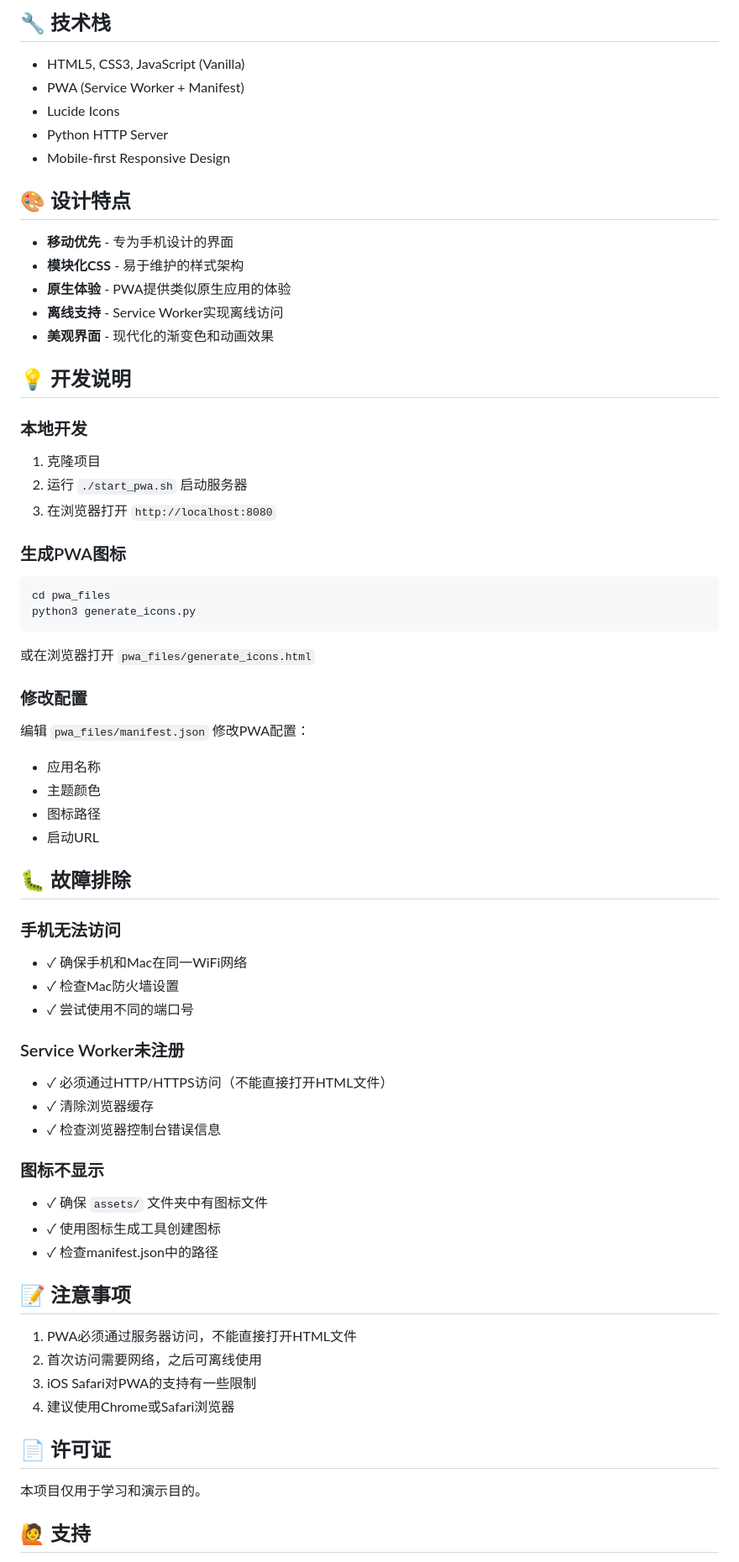
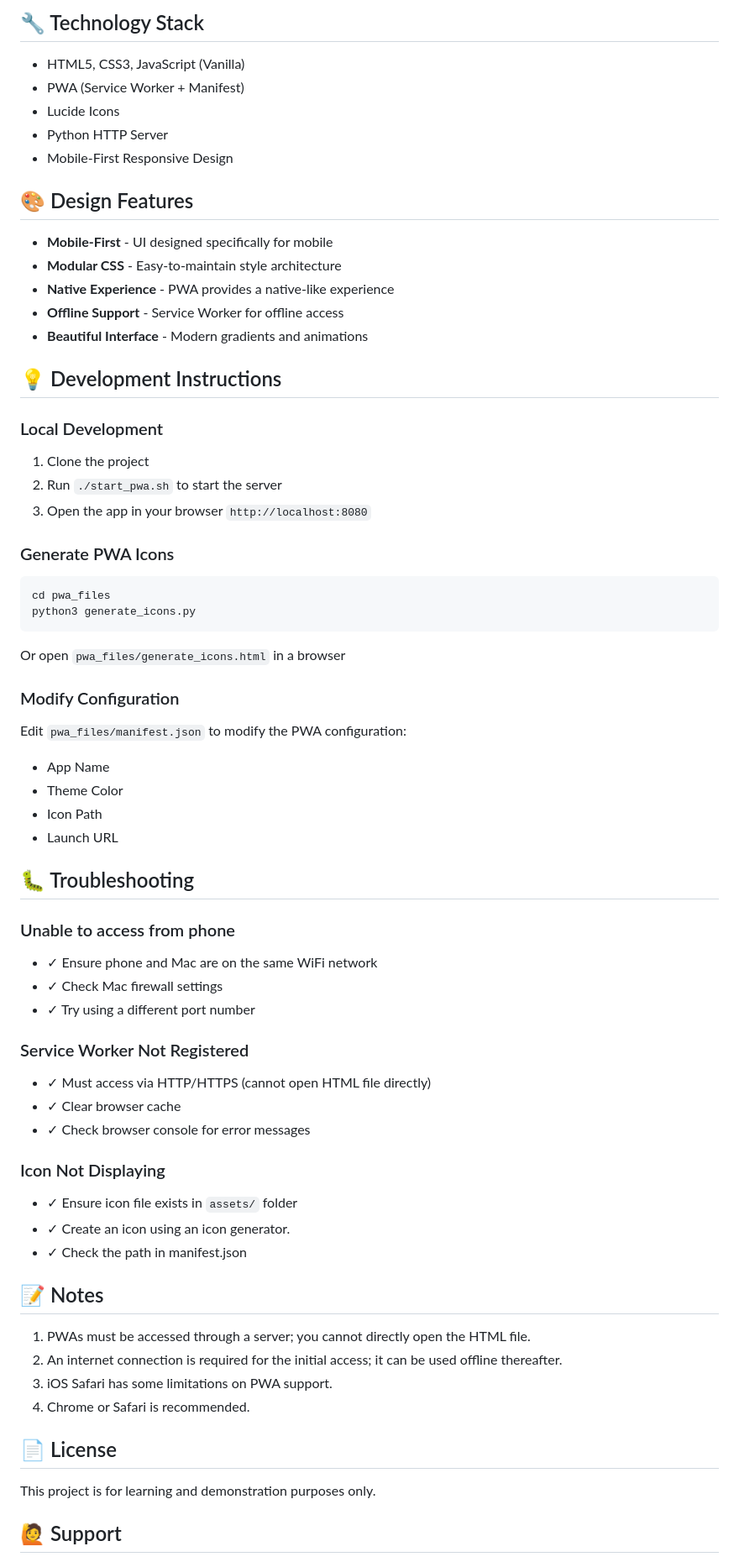
Before and after one commit to Miskimm/Wearwell, a Markdown page: Running Buddy HTML/README.md, the part around one of its changes. Shown at 84% size. GitHub-like rendering.

````diff
--- a/Running Buddy HTML/README.md
+++ b/Running Buddy HTML/README.md
@@ -81,72 +81,72 @@ Running Buddy HTML/
 
-## 🔧 技术栈
+## 🔧 Technology Stack
 
 - HTML5, CSS3, JavaScript (Vanilla)
 - PWA (Service Worker + Manifest)
 - Lucide Icons
 - Python HTTP Server
-- Mobile-first Responsive Design
+- Mobile-First Responsive Design
 
-## 🎨 设计特点
+## 🎨 Design Features
 
-- **移动优先** - 专为手机设计的界面
-- **模块化CSS** - 易于维护的样式架构
-- **原生体验** - PWA提供类似原生应用的体验
-- **离线支持** - Service Worker实现离线访问
-- **美观界面** - 现代化的渐变色和动画效果
+- **Mobile-First** - UI designed specifically for mobile
+- **Modular CSS** - Easy-to-maintain style architecture
+- **Native Experience** - PWA provides a native-like experience
+- **Offline Support** - Service Worker for offline access
+- **Beautiful Interface** - Modern gradients and animations
 
-## 💡 开发说明
+## 💡 Development Instructions
 
-### 本地开发
+### Local Development
 
-1. 克隆项目
-2. 运行 `./start_pwa.sh` 启动服务器
-3. 在浏览器打开 `http://localhost:8080`
+1. Clone the project
+2. Run `./start_pwa.sh` to start the server
+3. Open the app in your browser `http://localhost:8080`
 
-### 生成PWA图标
+### Generate PWA Icons
 
 ```bash
 cd pwa_files
 python3 generate_icons.py
 ```
 
-或在浏览器打开 `pwa_files/generate_icons.html`
+Or open `pwa_files/generate_icons.html` in a browser
 
-### 修改配置
+### Modify Configuration
 
-编辑 `pwa_files/manifest.json` 修改PWA配置：
-- 应用名称
-- 主题颜色
-- 图标路径
-- 启动URL
+Edit `pwa_files/manifest.json` to modify the PWA configuration:
+- App Name
+- Theme Color
+- Icon Path
+- Launch URL
 
-## 🐛 故障排除
+## 🐛 Troubleshooting
 
-### 手机无法访问
-- ✓ 确保手机和Mac在同一WiFi网络
-- ✓ 检查Mac防火墙设置
-- ✓ 尝试使用不同的端口号
+### Unable to access from phone
+- ✓ Ensure phone and Mac are on the same WiFi network
+- ✓ Check Mac firewall settings
+- ✓ Try using a different port number
 
-### Service Worker未注册
-- ✓ 必须通过HTTP/HTTPS访问（不能直接打开HTML文件）
-- ✓ 清除浏览器缓存
-- ✓ 检查浏览器控制台错误信息
+### Service Worker Not Registered
+- ✓ Must access via HTTP/HTTPS (cannot open HTML file directly)
+- ✓ Clear browser cache
+- ✓ Check browser console for error messages
 
-### 图标不显示
-- ✓ 确保 `assets/` 文件夹中有图标文件
-- ✓ 使用图标生成工具创建图标
-- ✓ 检查manifest.json中的路径
+### Icon Not Displaying
+- ✓ Ensure icon file exists in `assets/` folder
+- ✓ Create an icon using an icon generator.
+- ✓ Check the path in manifest.json
 
-## 📝 注意事项
+## 📝 Notes
 
-1. PWA必须通过服务器访问，不能直接打开HTML文件
-2. 首次访问需要网络，之后可离线使用
-3. iOS Safari对PWA的支持有一些限制
-4. 建议使用Chrome或Safari浏览器
+1. PWAs must be accessed through a server; you cannot directly open the HTML file.
+2. An internet connection is required for the initial access; it can be used offline thereafter.
+3. iOS Safari has some limitations on PWA support.
+4. Chrome or Safari is recommended.
 
-## 📄 许可证
+## 📄 License
 
-本项目仅用于学习和演示目的。
+This project is for learning and demonstration purposes only.
 
-## 🙋 支持
+## 🙋 Support
 
````
Also changed, not shown: other parts of Running Buddy HTML/README.md (+52 -52 lines).
